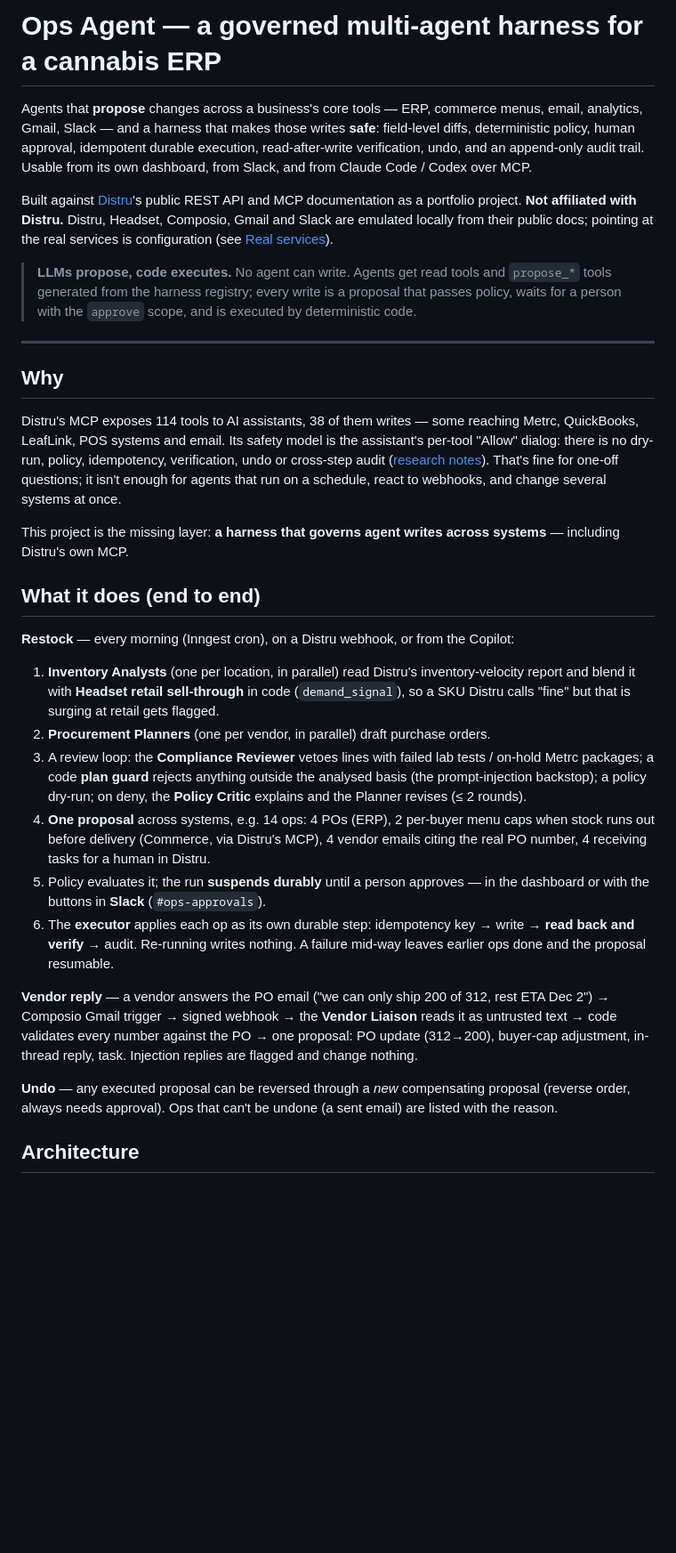
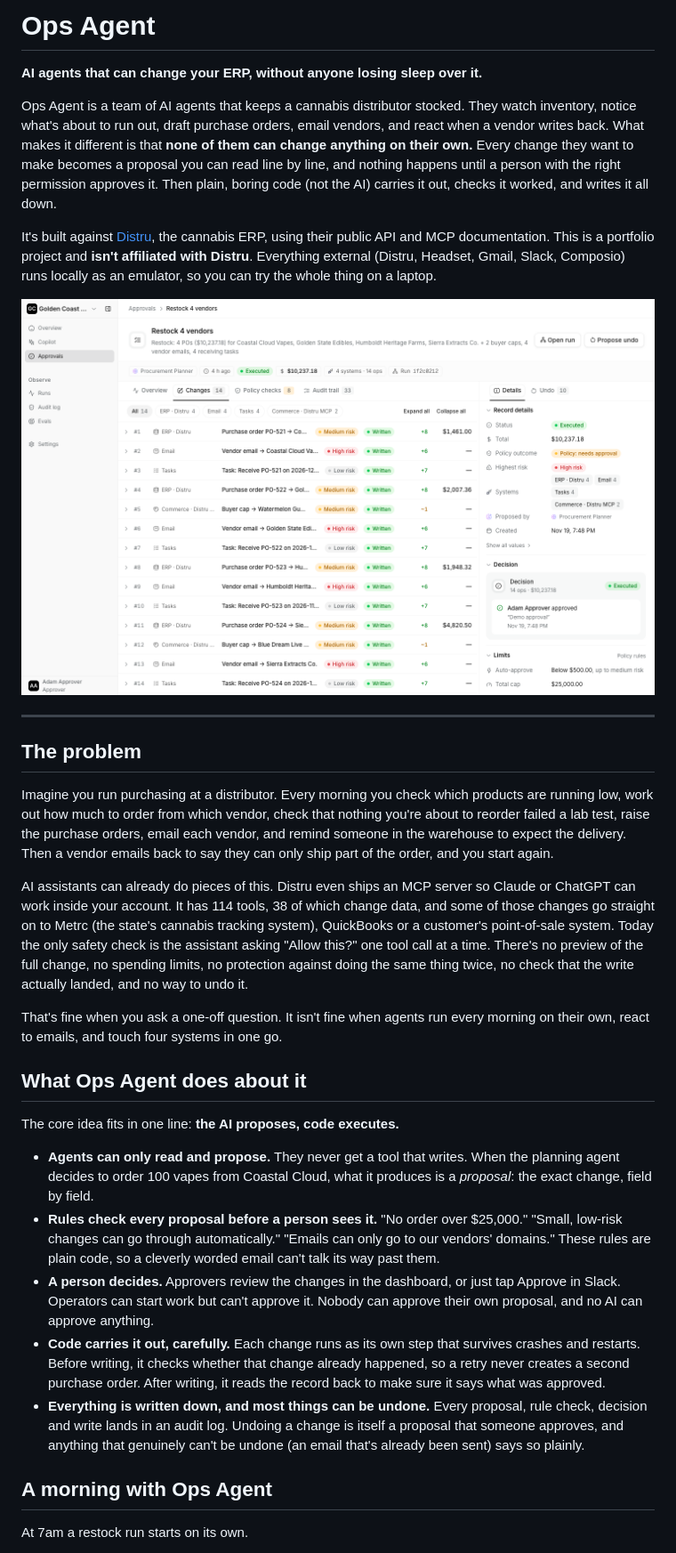
Before and after one commit to faithfulojebiyi/distru, a Markdown page: README.md, the part around one of its changes. Shown at 89% size. Rendered like a GitHub page; pictures changed too: .github/assets/proposal-changes.png (added); blank space fills up the shorter version.

```diff
--- a/README.md
+++ b/README.md
@@ -1,58 +1,58 @@
-# Ops Agent — a governed multi-agent harness for a cannabis ERP
+# Ops Agent
 
-Agents that **propose** changes across a business's core tools — ERP, commerce menus, email, analytics,
-Gmail, Slack — and a harness that makes those writes **safe**: field-level diffs, deterministic policy,
-human approval, idempotent durable execution, read-after-write verification, undo, and an append-only audit
-trail. Usable from its own dashboard, from Slack, and from Claude Code / Codex over MCP.
+**AI agents that can change your ERP, without anyone losing sleep over it.**
 
-Built against [Distru](https://www.distru.com)'s public REST API and MCP documentation as a portfolio
-project. **Not affiliated with Distru.** Distru, Headset, Composio, Gmail and Slack are emulated locally
-from their public docs; pointing at the real services is configuration (see [Real services](#real-services)).
+Ops Agent is a team of AI agents that keeps a cannabis distributor stocked. They watch inventory, notice
+what's about to run out, draft purchase orders, email vendors, and react when a vendor writes back. What
+makes it different is that **none of them can change anything on their own.** Every change they want to make
+becomes a proposal you can read line by line, and nothing happens until a person with the right permission
+approves it. Then plain, boring code (not the AI) carries it out, checks it worked, and writes it all down.
 
-> **LLMs propose, code executes.** No agent can write. Agents get read tools and `propose_*` tools generated
-> from the harness registry; every write is a proposal that passes policy, waits for a person with the
-> `approve` scope, and is executed by deterministic code.
+It's built against [Distru](https://www.distru.com), the cannabis ERP, using their public API and MCP
+documentation. This is a portfolio project and **isn't affiliated with Distru**. Everything external (Distru,
+Headset, Gmail, Slack, Composio) runs locally as an emulator, so you can try the whole thing on a laptop.
+
+![A 14-change proposal across four systems, waiting for a person to review it](.github/assets/proposal-changes.png)
 
 ---
 
-## Why
+## The problem
 
-Distru's MCP exposes 114 tools to AI assistants, 38 of them writes — some reaching Metrc, QuickBooks,
-LeafLink, POS systems and email. Its safety model is the assistant's per-tool "Allow" dialog: there is no
-dry-run, policy, idempotency, verification, undo or cross-step audit
-([research notes](packages/connector-mcp/README.md)). That's fine for one-off questions; it isn't enough for
-agents that run on a schedule, react to webhooks, and change several systems at once.
+Imagine you run purchasing at a distributor. Every morning you check which products are running low, work
+out how much to order from which vendor, check that nothing you're about to reorder failed a lab test, raise
+the purchase orders, email each vendor, and remind someone in the warehouse to expect the delivery. Then a
+vendor emails back to say they can only ship part of the order, and you start again.
 
-This project is the missing layer: **a harness that governs agent writes across systems** — including
-Distru's own MCP.
+AI assistants can already do pieces of this. Distru even ships an MCP server so Claude or ChatGPT can work
+inside your account. It has 114 tools, 38 of which change data, and some of those changes go straight on to
+Metrc (the state's cannabis tracking system), QuickBooks or a customer's point-of-sale system. Today the only
+safety check is the assistant asking "Allow this?" one tool call at a time. There's no preview of the full
+change, no spending limits, no protection against doing the same thing twice, no check that the write
+actually landed, and no way to undo it.
 
-## What it does (end to end)
+That's fine when you ask a one-off question. It isn't fine when agents run every morning on their own, react
+to emails, and touch four systems in one go.
 
-**Restock** — every morning (Inngest cron), on a Distru webhook, or from the Copilot:
+## What Ops Agent does about it
 
-1. **Inventory Analysts** (one per location, in parallel) read Distru's inventory-velocity report and blend
-   it with **Headset retail sell-through** in code (`demand_signal`), so a SKU Distru calls "fine" but that is
-   surging at retail gets flagged.
-2. **Procurement Planners** (one per vendor, in parallel) draft purchase orders.
-3. A review loop: the **Compliance Reviewer** vetoes lines with failed lab tests / on-hold Metrc packages; a
-   code **plan guard** rejects anything outside the analysed basis (the prompt-injection backstop); a policy
-   dry-run; on deny, the **Policy Critic** explains and the Planner revises (≤ 2 rounds).
-4. **One proposal** across systems, e.g. 14 ops: 4 POs (ERP), 2 per-buyer menu caps when stock runs out
-   before delivery (Commerce, via Distru's MCP), 4 vendor emails citing the real PO number, 4 receiving
-   tasks for a human in Distru.
-5. Policy evaluates it; the run **suspends durably** until a person approves — in the dashboard or with the
-   buttons in **Slack** (`#ops-approvals`).
-6. The **executor** applies each op as its own durable step: idempotency key → write → **read back and
-   verify** → audit. Re-running writes nothing. A failure mid-way leaves earlier ops done and the proposal
-   resumable.
+The core idea fits in one line: **the AI proposes, code executes.**
 
-**Vendor reply** — a vendor answers the PO email ("we can only ship 200 of 312, rest ETA Dec 2") → Composio
-Gmail trigger → signed webhook → the **Vendor Liaison** reads it as untrusted text → code validates every
-number against the PO → one proposal: PO update (312→200), buyer-cap adjustment, in-thread reply, task.
-Injection replies are flagged and change nothing.
+- **Agents can only read and propose.** They never get a tool that writes. When the planning agent decides
+  to order 100 vapes from Coastal Cloud, what it produces is a *proposal*: the exact change, field by field.
+- **Rules check every proposal before a person sees it.** "No order over $25,000." "Small, low-risk changes
+  can go through automatically." "Emails can only go to our vendors' domains." These rules are plain code, so
+  a cleverly worded email can't talk its way past them.
+- **A person decides.** Approvers review the changes in the dashboard, or just tap Approve in Slack.
+  Operators can start work but can't approve it. Nobody can approve their own proposal, and no AI can approve
+  anything.
+- **Code carries it out, carefully.** Each change runs as its own step that survives crashes and restarts.
+  Before writing, it checks whether that change already happened, so a retry never creates a second purchase
+  order. After writing, it reads the record back to make sure it says what was approved.
+- **Everything is written down, and most things can be undone.** Every proposal, rule check, decision and
+  write lands in an audit log. Undoing a change is itself a proposal that someone approves, and anything that
+  genuinely can't be undone (an email that's already been sent) says so plainly.
 
-**Undo** — any executed proposal can be reversed through a *new* compensating proposal (reverse order,
-always needs approval). Ops that can't be undone (a sent email) are listed with the reason.
+## A morning with Ops Agent
 
-## Architecture
+At 7am a restock run starts on its own.
 
```
Also changed, not shown: other parts of README.md (+138 -116 lines), .github/assets/audit-log.png (added), .github/assets/proposal-policy.png (added).
